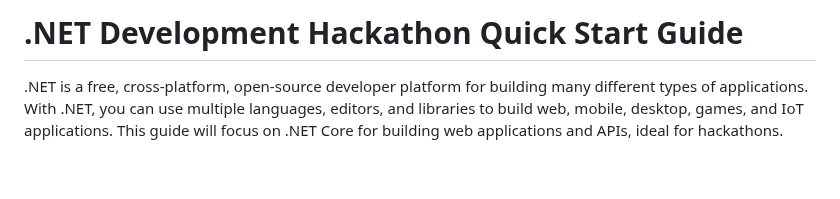
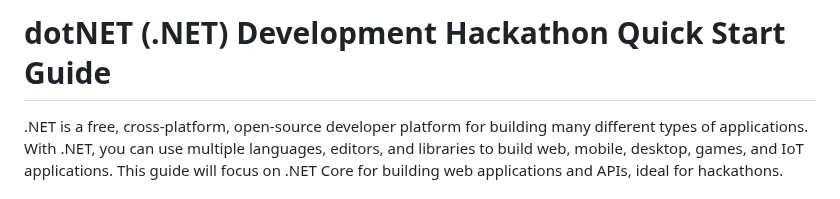
Before and after one commit to UditKarth/bronmdfiles, a Markdown page: dotNet.md, the part around the change. Rendered like a GitHub page; blank space fills up the shorter version.

```diff
--- a/dotNet.md
+++ b/dotNet.md
@@ -1,4 +1,4 @@
-# .NET Development Hackathon Quick Start Guide
+# dotNET (.NET) Development Hackathon Quick Start Guide
 .NET is a free, cross-platform, open-source developer platform for building many different types of applications. With .NET, you can use multiple languages, editors, and libraries to build web, mobile, desktop, games, and IoT applications. This guide will focus on .NET Core for building web applications and APIs, ideal for hackathons.
 
 ## Prerequisites
```
